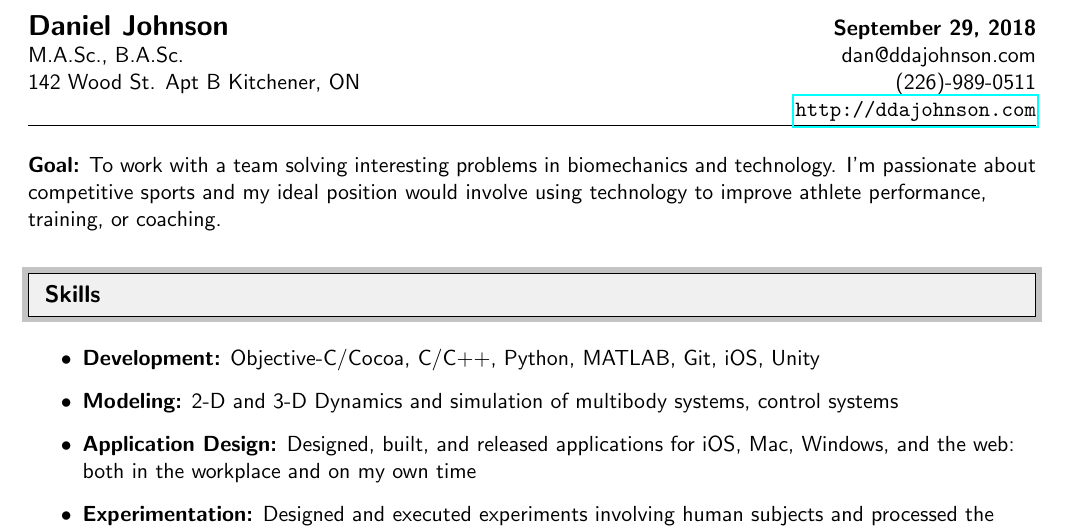
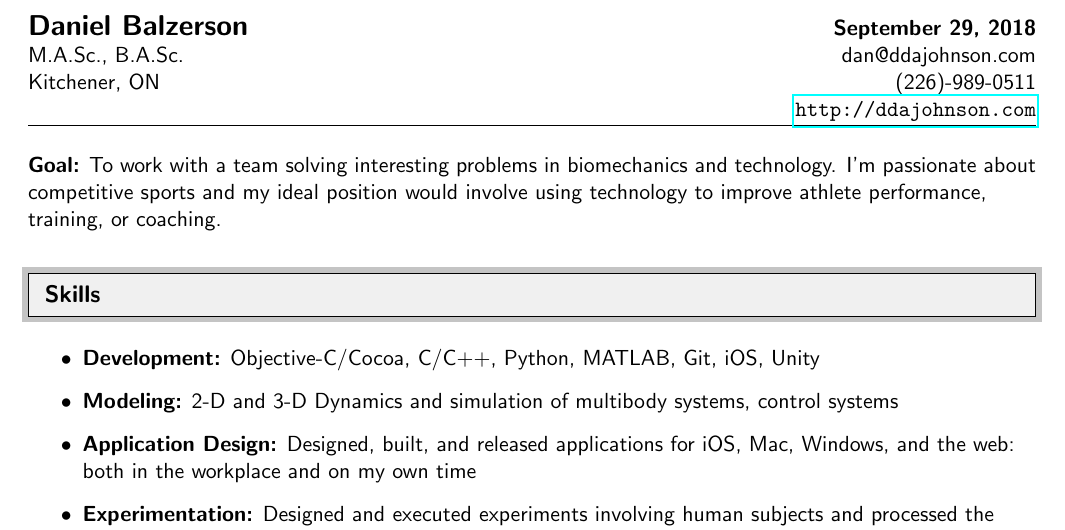
Before and after one commit to proverbialsunrise/resume, a LaTeX document (DanBalzerson.tex): part of page 1 of 2, cut so that both start at the same text. Compiled offline with pdfLaTeX.

Commit message:
Update name

```diff
--- a/DanJohnson.tex
+++ b/DanBalzerson.tex
@@ -114,11 +114,11 @@
 
 \begin{tabular*}{7in}{l@{\extracolsep{\fill}}r}
 
-\textbf{\Large Daniel Johnson} & \textbf{\today} \\
+\textbf{\Large Daniel Balzerson} & \textbf{\today} \\
 
 M.A.Sc., B.A.Sc. & dan@ddajohnson.com \\
 
-142 Wood St. Apt B Kitchener, ON & (226)-989-0511\\
+Kitchener, ON & (226)-989-0511\\
 
                                       & \href{http://ddajohnson.com}{\texttt{http://ddajohnson.com}} \\
 
```
Also changed, not shown: DanBalzerson.pdf (added), DanJohnson.pdf (deleted), DanBalzerson.tex (2 more changed lines).
